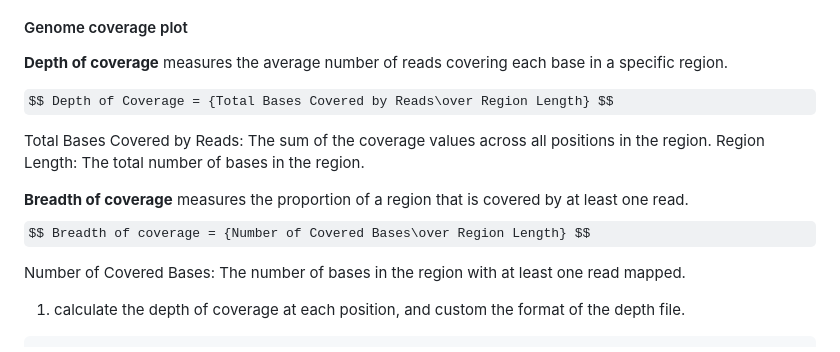
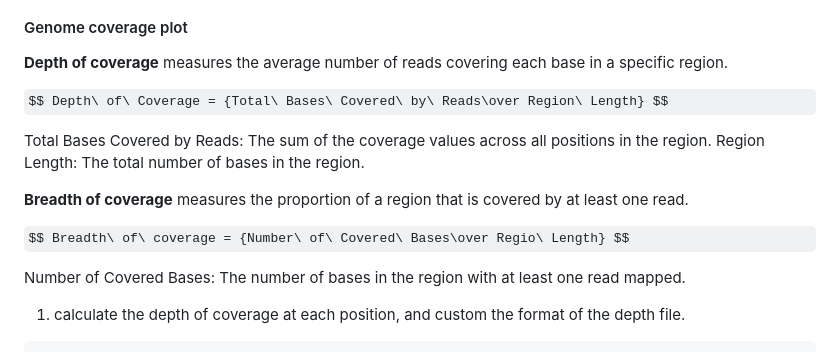
Before and after one commit to Schroeder-Group/aDNA-course, a Markdown page: Consensus_Genome.md, the part around the change. Drawn GitHub-style; some formulas as TeX source.

```diff
--- a/Consensus_Genome.md
+++ b/Consensus_Genome.md
@@ -35,13 +35,14 @@ Question3: How was the coverage evenness score?
 
 **Depth of coverage** measures the average number of reads covering each base in a specific region.
 
-$$ Depth of Coverage = {Total Bases Covered by Reads\over Region Length} $$
+$$ Depth\ of\ Coverage = {Total\ Bases\ Covered\ by\ Reads\over Region\ Length} $$
 
 Total Bases Covered by Reads: The sum of the coverage values across all positions in the region.
 Region Length: The total number of bases in the region.
 
 **Breadth of coverage** measures the proportion of a region that is covered by at least one read.
-$$ Breadth of coverage = {Number of Covered Bases\over Region Length} $$
+
+$$ Breadth\ of\ coverage = {Number\ of\ Covered\ Bases\over Regio\ Length} $$
 
 Number of Covered Bases: The number of bases in the region with at least one read mapped.
 
```
